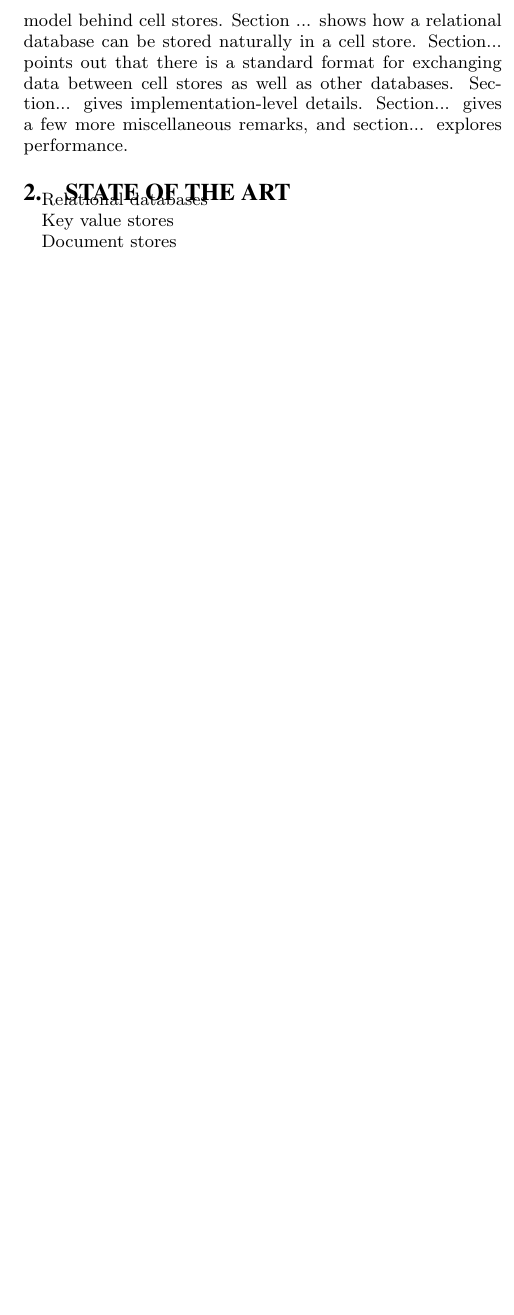
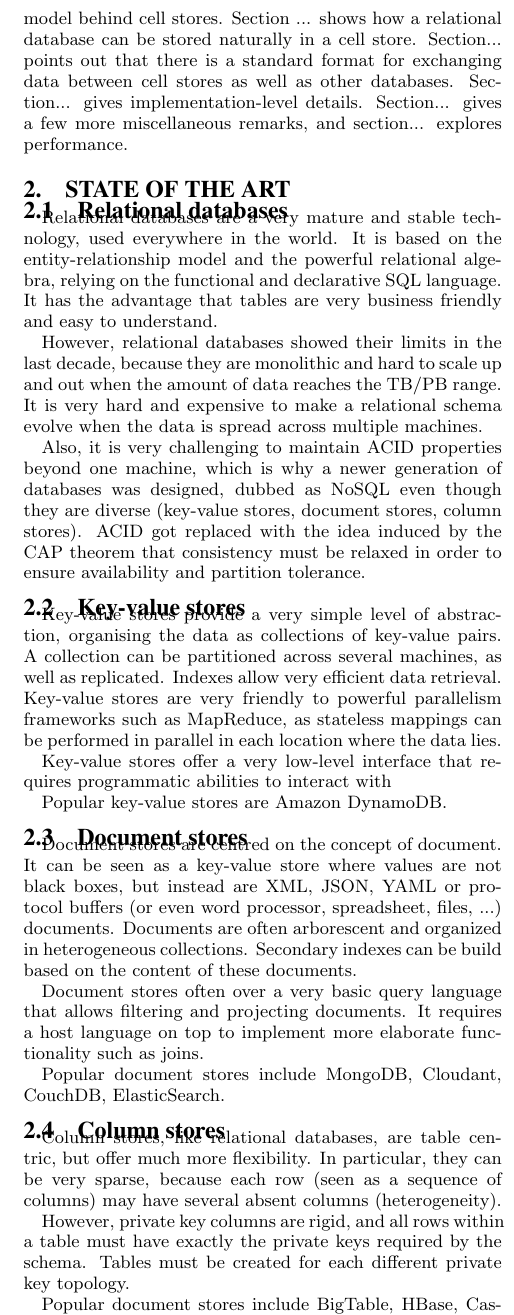
Before and after one commit to 28msec/cell-stores-paper, a LaTeX document (cellstores.tex): part of one column of page 2 of 6 before the commit and part of one column of page 2 of 7 after it, cut so that both start at the same text, the shorter picture padded with empty space. Compiled offline with pdfLaTeX.

Commit message:
Wrote state of the art.

```diff
--- a/cellstores.tex
+++ b/cellstores.tex
@@ -118,10 +118,40 @@ Cell stores are at a sweet spot between on the one hand key-value stores, in tha
 Section... gives an overview of state of the art technologies for storing large quantities of highly dimensional data and their shortcomings. Section ... motivates the need for the cell stores paradigm. Section ... introduces the data model behind cell stores. Section ... shows how a relational database can be stored naturally in a cell store. Section... points out that there is a standard format for exchanging data between cell stores as well as other databases. Section... gives implementation-level details. Section... gives a few more miscellaneous remarks, and section... explores performance.
 
 \section{State of the art}
-Relational databases
 
-Key value stores
+\subsection{Relational databases}
 
-Document stores
+Relational databases are a very mature and stable technology, used everywhere in the world. It is based on the entity-relationship model and the powerful relational algebra, relying on the functional and declarative SQL language. It has the advantage that tables are very business friendly and easy to understand.
 
-Column stores
+However, relational databases showed their limits in the last decade, because they are monolithic and hard to scale up and out when the amount of data reaches the TB/PB range. It is very hard and expensive to make a relational schema evolve when the data is spread across multiple machines.
+
+Also, it is very challenging to maintain ACID properties beyond one machine, which is why a newer generation of databases was designed, dubbed as NoSQL even though they are diverse (key-value stores, document stores, column stores). ACID got replaced with the idea induced by the CAP theorem that consistency must be relaxed in order to ensure availability and partition tolerance.
+
+\subsection{Key-value stores}
+
+Key-value stores provide a very simple level of abstraction, organising the data as collections of key-value pairs. A collection can be partitioned across several machines, as well as replicated. Indexes allow very efficient data retrieval. Key-value stores are very friendly to powerful parallelism frameworks such as MapReduce, as stateless mappings can be performed in parallel in each location where the data lies.
+
+Key-value stores offer a very low-level interface that requires programmatic abilities to interact with
+
+Popular key-value stores are Amazon DynamoDB.
+
+\subsection{Document stores}
+
+Document stores are centred on the concept of document. It can be seen as a key-value store where values are not black boxes, but instead are XML, JSON, YAML or protocol buffers (or even word processor, spreadsheet, files, ...) documents. Documents are often arborescent and organized in heterogeneous collections. Secondary indexes can be build based on the content of these documents.
+
+Document stores often over a very basic query language that allows filtering and projecting documents. It requires a host language on top to implement more elaborate functionality such as joins.
+
+Popular document stores include MongoDB, Cloudant, CouchDB, ElasticSearch.
+
+\subsection{Column stores}
+
+Column stores, like relational databases, are table centric, but offer much more flexibility. In particular, they can be very sparse, because each row (seen as a sequence of columns) may have several absent columns (heterogeneity).
+
+However, private key columns are rigid, and all rows within a table must have exactly the private keys required by the schema. Tables must be created for each different private key topology.
+
+Popular document stores include BigTable, HBase, Cassandra.
+
+\subsection{OLAP}
+
+OLAP stands for OnLine Analytical Processing and targets dimensional data (data cubes). Data can be sliced and diced, aggregated (roll ups). OLAP is compatible with spreadsheet front ends using pivot table to visualize the data in a business-friendly way. The MDX language is a standard way of querying for data cubes. There are two main flavors of OLAP:
+\begin{description}
@@ -128,3 +162,6 @@ Column stores
+A third flavor, HOLAP, is a hybrid of the two. OLAP does not scale up well beyond a few hundred dimensions.
+
+The main vendors (IBM, Microsoft, Oracle, SAP) offer an OLAP implementation.
 
 \section{Why cell stores}
 
```
Also changed, not shown: cellstores.pdf, cellstores.tex (4 more changed lines).
